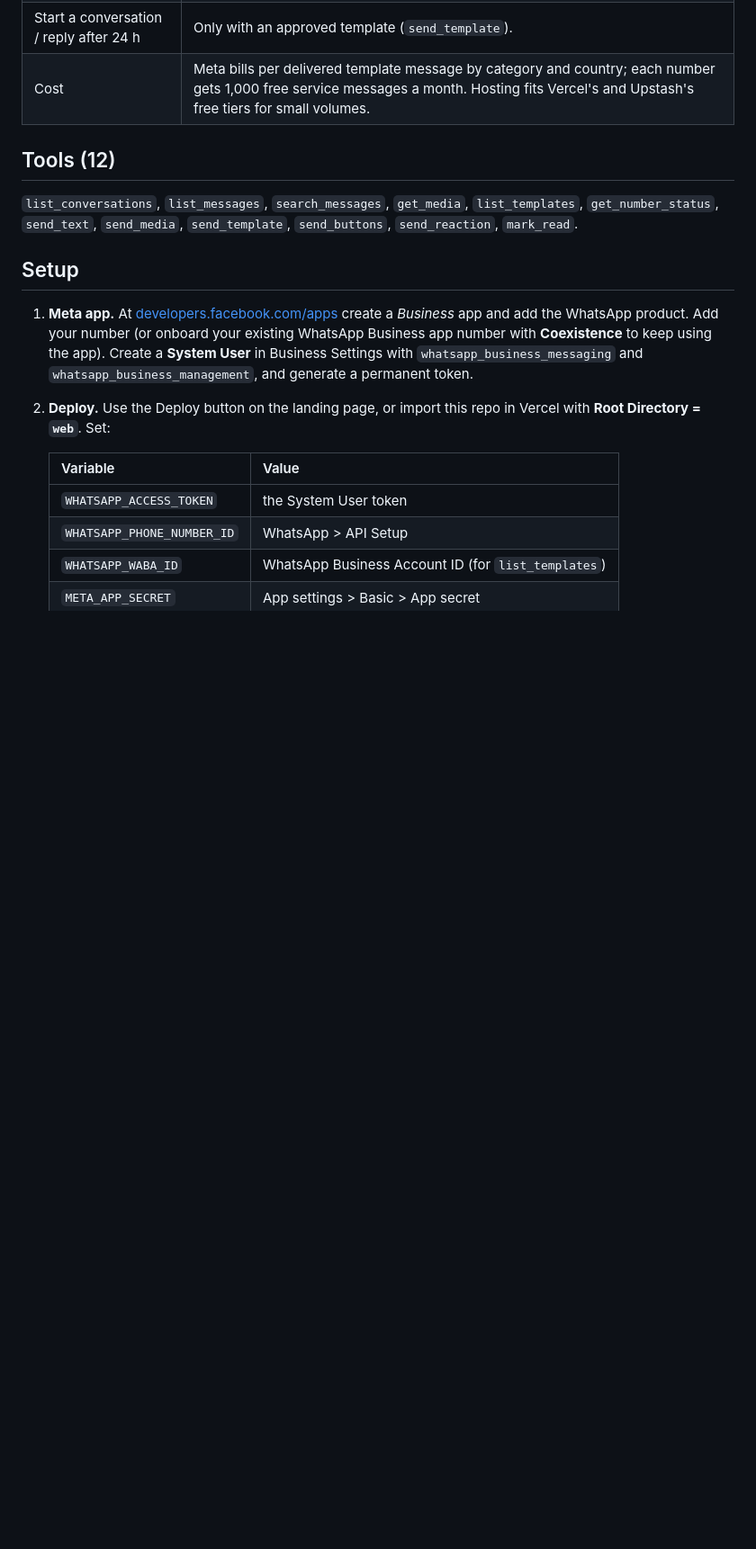
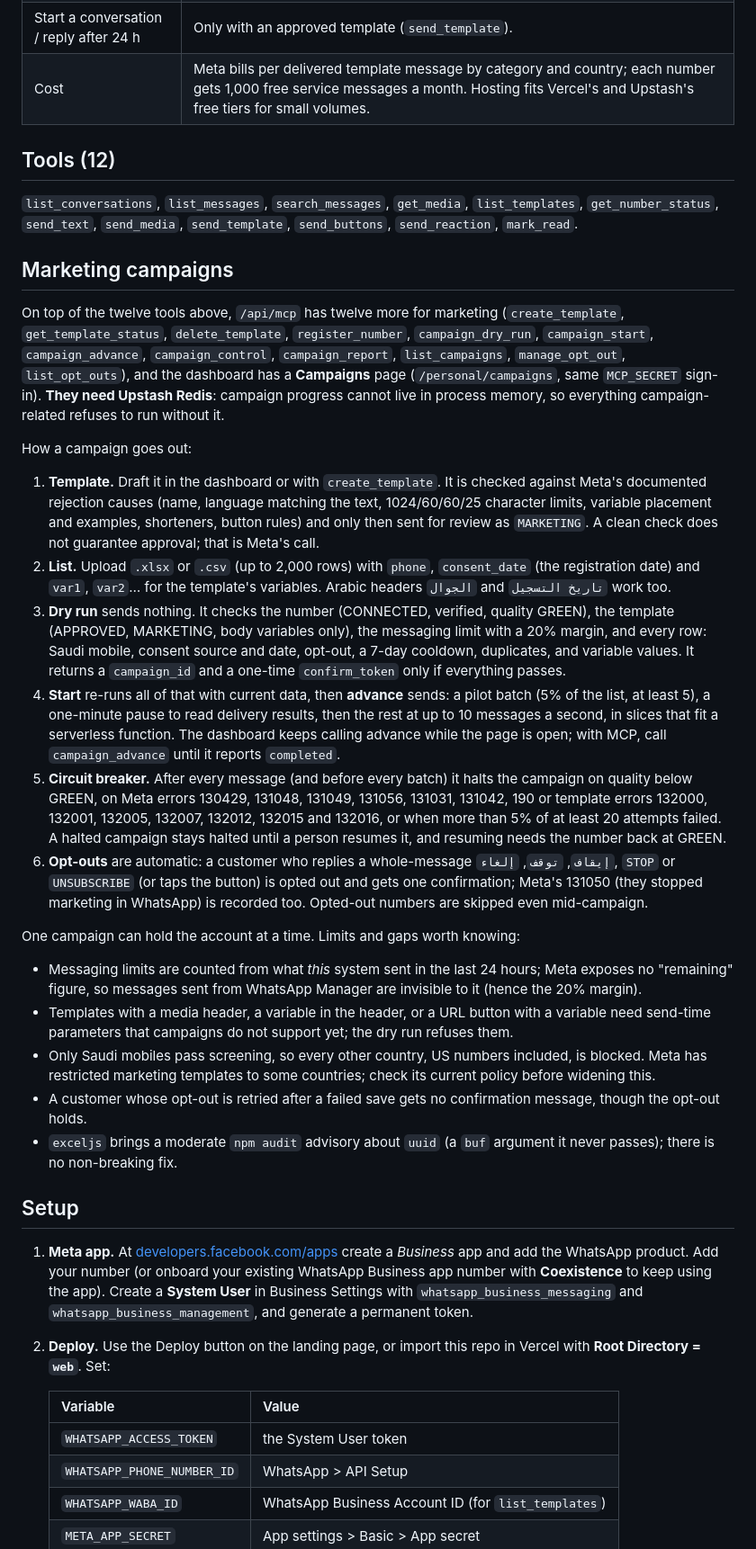
Before and after one commit to ziadahapp-a11y/whats, a Markdown page: web/README.md, the part around one of its changes. Shown at 90% size. Drawn GitHub-style; blank space fills up the shorter version.

Commit message:
Sync with aliaaldihnayn-lab/whats-mcp 7151749
Co-Authored-By: Claude Sonnet 5.5 <noreply@anthropic.com>
Claude-Session: https://claude.ai/code/session_01KxD2egm7g72B9Xmg3heKxy

```diff
--- a/web/README.md
+++ b/web/README.md
@@ -35,6 +35,27 @@ Unlike the local binary in the repo root, this mode is fully sanctioned by Meta,
 ## Tools (12)
 
 `list_conversations`, `list_messages`, `search_messages`, `get_media`, `list_templates`, `get_number_status`, `send_text`, `send_media`, `send_template`, `send_buttons`, `send_reaction`, `mark_read`.
+
+## Marketing campaigns
+
+On top of the twelve tools above, `/api/mcp` has twelve more for marketing (`create_template`, `get_template_status`, `delete_template`, `register_number`, `campaign_dry_run`, `campaign_start`, `campaign_advance`, `campaign_control`, `campaign_report`, `list_campaigns`, `manage_opt_out`, `list_opt_outs`), and the dashboard has a **Campaigns** page (`/personal/campaigns`, same `MCP_SECRET` sign-in). **They need Upstash Redis**: campaign progress cannot live in process memory, so everything campaign-related refuses to run without it.
+
+How a campaign goes out:
+
+1. **Template.** Draft it in the dashboard or with `create_template`. It is checked against Meta's documented rejection causes (name, language matching the text, 1024/60/60/25 character limits, variable placement and examples, shorteners, button rules) and only then sent for review as `MARKETING`. A clean check does not guarantee approval; that is Meta's call.
+2. **List.** Upload `.xlsx` or `.csv` (up to 2,000 rows) with `phone`, `consent_date` (the registration date) and `var1`, `var2`… for the template's variables. Arabic headers `الجوال` and `تاريخ التسجيل` work too.
+3. **Dry run** sends nothing. It checks the number (CONNECTED, verified, quality GREEN), the template (APPROVED, MARKETING, body variables only), the messaging limit with a 20% margin, and every row: Saudi mobile, consent source and date, opt-out, a 7-day cooldown, duplicates, and variable values. It returns a `campaign_id` and a one-time `confirm_token` only if everything passes.
+4. **Start** re-runs all of that with current data, then **advance** sends: a pilot batch (5% of the list, at least 5), a one-minute pause to read delivery results, then the rest at up to 10 messages a second, in slices that fit a serverless function. The dashboard keeps calling advance while the page is open; with MCP, call `campaign_advance` until it reports `completed`.
+5. **Circuit breaker.** After every message (and before every batch) it halts the campaign on quality below GREEN, on Meta errors 130429, 131048, 131049, 131056, 131031, 131042, 190 or template errors 132000, 132001, 132005, 132007, 132012, 132015 and 132016, or when more than 5% of at least 20 attempts failed. A halted campaign stays halted until a person resumes it, and resuming needs the number back at GREEN.
+6. **Opt-outs** are automatic: a customer who replies a whole-message `إيقاف`, `توقف`, `إلغاء`, `STOP` or `UNSUBSCRIBE` (or taps the button) is opted out and gets one confirmation; Meta's 131050 (they stopped marketing in WhatsApp) is recorded too. Opted-out numbers are skipped even mid-campaign.
+
+One campaign can hold the account at a time. Limits and gaps worth knowing:
+
+- Messaging limits are counted from what *this* system sent in the last 24 hours; Meta exposes no "remaining" figure, so messages sent from WhatsApp Manager are invisible to it (hence the 20% margin).
+- Templates with a media header, a variable in the header, or a URL button with a variable need send-time parameters that campaigns do not support yet; the dry run refuses them.
+- Only Saudi mobiles pass screening, so every other country, US numbers included, is blocked. Meta has restricted marketing templates to some countries; check its current policy before widening this.
+- A customer whose opt-out is retried after a failed save gets no confirmation message, though the opt-out holds.
+- `exceljs` brings a moderate `npm audit` advisory about `uuid` (a `buf` argument it never passes); there is no non-breaking fix.
 
 ## Setup
 
```
Also changed, not shown: other parts of web/README.md (+1 -1 lines).
